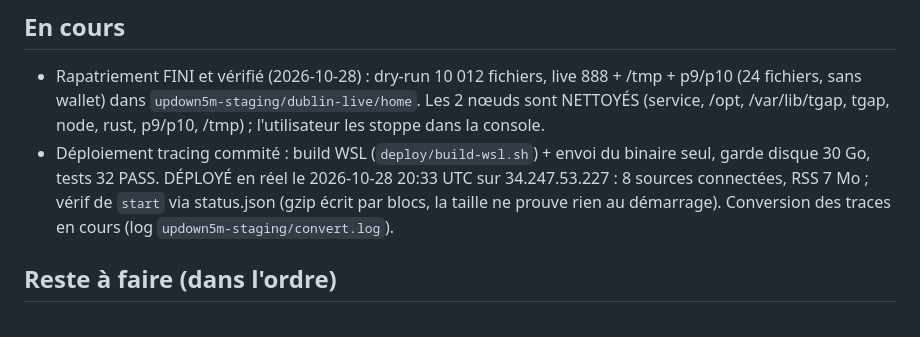
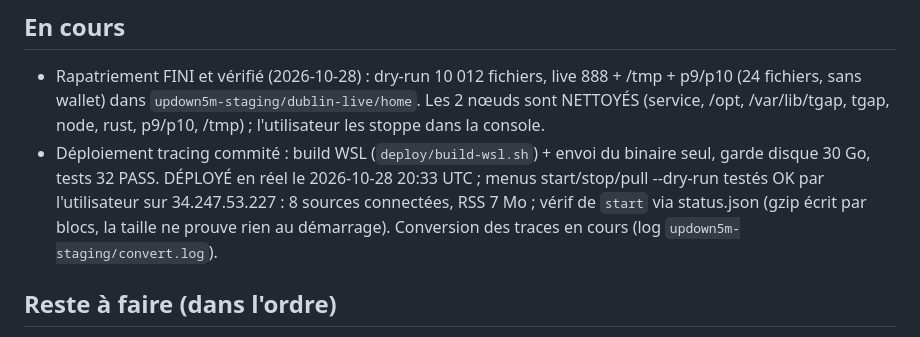
Before and after one commit to Mat-Flores/btc5m-lab, a Markdown page: HANDOFF-main.md, the part around the change. Drawn GitHub-style.

Commit message:
update handoff

```diff
--- a/HANDOFF-main.md
+++ b/HANDOFF-main.md
@@ -11,7 +11,7 @@
 
 ## En cours
 - Rapatriement FINI et vérifié (2026-10-28) : dry-run 10 012 fichiers, live 888 + /tmp + p9/p10 (24 fichiers, sans wallet) dans `updown5m-staging/dublin-live/home`. Les 2 nœuds sont NETTOYÉS (service, /opt, /var/lib/tgap, tgap, node, rust, p9/p10, /tmp) ; l'utilisateur les stoppe dans la console.
-- Déploiement tracing commité : build WSL (`deploy/build-wsl.sh`) + envoi du binaire seul, garde disque 30 Go, tests 32 PASS. DÉPLOYÉ en réel le 2026-10-28 20:33 UTC sur 34.247.53.227 : 8 sources connectées, RSS 7 Mo ; vérif de `start` via status.json (gzip écrit par blocs, la taille ne prouve rien au démarrage). Conversion des traces en cours (log `updown5m-staging/convert.log`).
+- Déploiement tracing commité : build WSL (`deploy/build-wsl.sh`) + envoi du binaire seul, garde disque 30 Go, tests 32 PASS. DÉPLOYÉ en réel le 2026-10-28 20:33 UTC ; menus start/stop/pull --dry-run testés OK par l'utilisateur sur 34.247.53.227 : 8 sources connectées, RSS 7 Mo ; vérif de `start` via status.json (gzip écrit par blocs, la taille ne prouve rien au démarrage). Conversion des traces en cours (log `updown5m-staging/convert.log`).
 
 ## Reste à faire (dans l'ordre)
 1. Finir la recopie + `/tmp` live ; puis l'UTILISATEUR arrête les 2 EC2 (stop, pas terminate) dans la console AWS (pas d'aws CLI ici ; `shutdown` via SSH risqué si le comportement d'arrêt = terminate).
```
